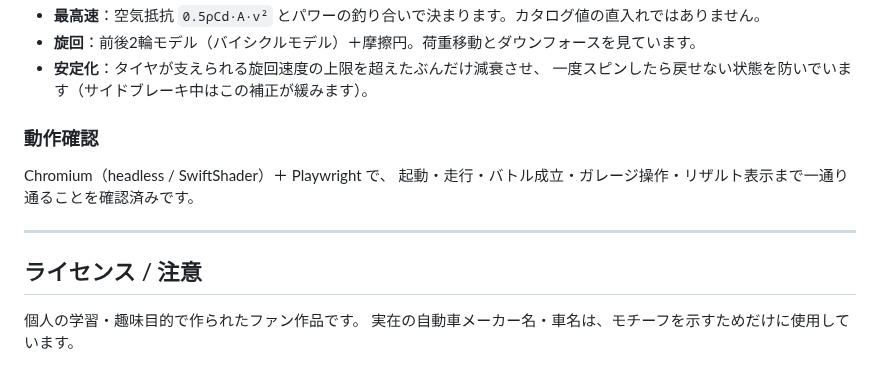
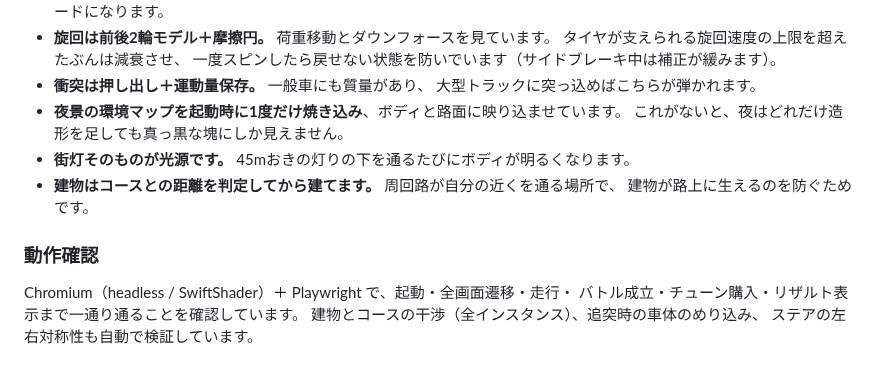
Before and after one commit to Zavier0305/hatahuri, a Markdown page: README.md, the part around one of its changes. Rendered like a GitHub page.

```diff
--- a/README.md
+++ b/README.md
@@ -120,16 +122,17 @@ node tools/build-single.mjs dist/wangan-midnight.html https://cdn.jsdelivr.net/n
   ギア比チューンを上げると自動的にハイギアードになります。
-- **最高速**：空気抵抗 `0.5ρCd·A·v²` とパワーの釣り合いで決まります。カタログ値の直入れではありません。
-- **旋回**：前後2輪モデル（バイシクルモデル）＋摩擦円。荷重移動とダウンフォースを見ています。
-- **安定化**：タイヤが支えられる旋回速度の上限を超えたぶんだけ減衰させ、
-  一度スピンしたら戻せない状態を防いでいます（サイドブレーキ中はこの補正が緩みます）。
+- **旋回は前後2輪モデル＋摩擦円。** 荷重移動とダウンフォースを見ています。
+  タイヤが支えられる旋回速度の上限を超えたぶんは減衰させ、
+  一度スピンしたら戻せない状態を防いでいます（サイドブレーキ中は補正が緩みます）。
+- **衝突は押し出し＋運動量保存。** 一般車にも質量があり、
+  大型トラックに突っ込めばこちらが弾かれます。
+- **夜景の環境マップを起動時に1度だけ焼き込み**、ボディと路面に映り込ませています。
+  これがないと、夜はどれだけ造形を足しても真っ黒な塊にしか見えません。
+- **街灯そのものが光源です。** 45mおきの灯りの下を通るたびにボディが明るくなります。
+- **建物はコースとの距離を判定してから建てます。** 周回路が自分の近くを通る場所で、
+  建物が路上に生えるのを防ぐためです。
 
 ### 動作確認
-Chromium（headless / SwiftShader）＋ Playwright で、
-起動・走行・バトル成立・ガレージ操作・リザルト表示まで一通り通ることを確認済みです。
-
----
-
-## ライセンス / 注意
-
-個人の学習・趣味目的で作られたファン作品です。
-実在の自動車メーカー名・車名は、モチーフを示すためだけに使用しています。
+Chromium（headless / SwiftShader）＋ Playwright で、起動・全画面遷移・走行・
+バトル成立・チューン購入・リザルト表示まで一通り通ることを確認しています。
+建物とコースの干渉（全インスタンス）、追突時の車体のめり込み、
+ステアの左右対称性も自動で検証しています。
```
Also changed, not shown: other parts of README.md (+62 -60 lines), docs/title.png (added), 16 other files.
